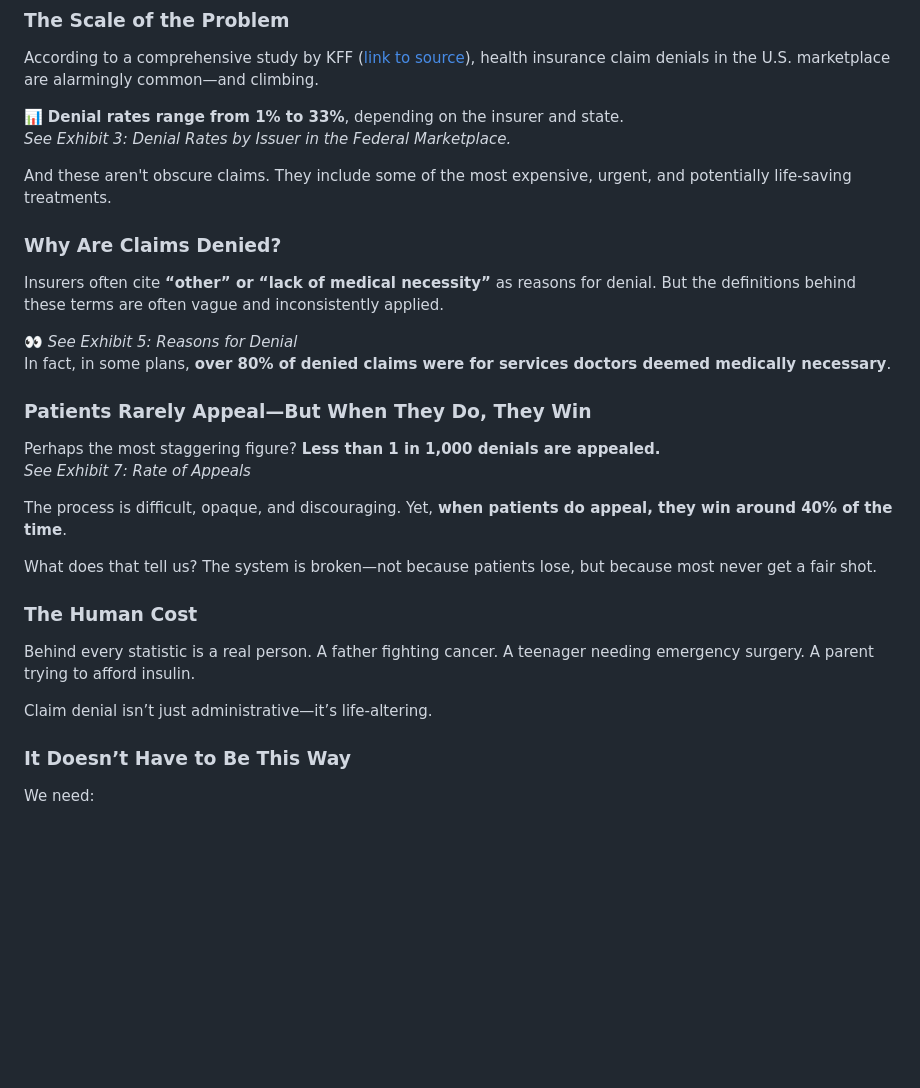
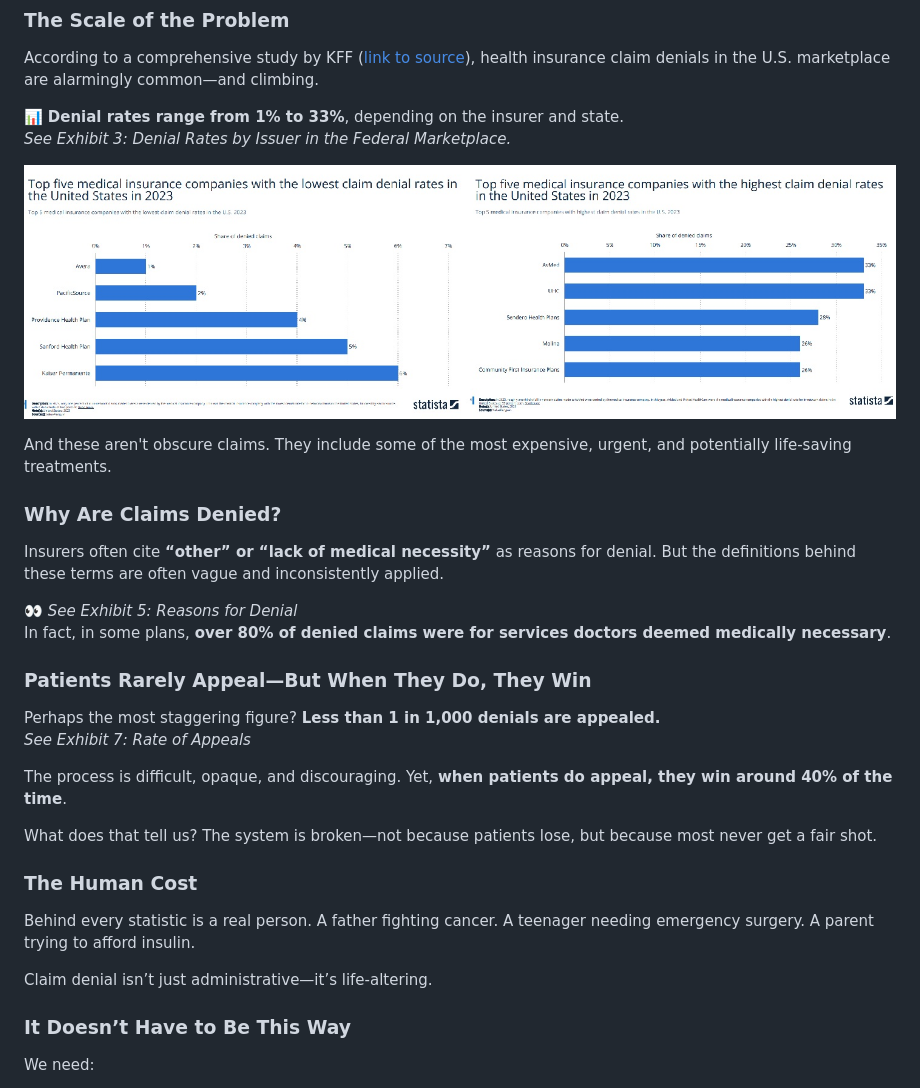
Before and after one commit to olena-ageyeva/my-blog, a Markdown page: content/blog/when-the-answer-is-“no”-the-hidden-crisis-of-health-insurance-claim-denials-in-the-u-s.md, the part around the change. Rendered like a GitHub page; pictures changed too: content/assets/claim-denials-lowest-to-highest.jpg (added); blank space fills up the shorter version.

Commit message:
Update Blog “when-the-answer-is-“no”-the-hidden-crisis-of-health-insurance-claim-denials-in-the-u-s”

```diff
--- a/content/blog/when-the-answer-is-“no”-the-hidden-crisis-of-health-insurance-claim-denials-in-the-u-s.md
+++ b/content/blog/when-the-answer-is-“no”-the-hidden-crisis-of-health-insurance-claim-denials-in-the-u-s.md
@@ -23,9 +23,9 @@ According to a comprehensive study by KFF ([link to source](https://www.kff.org)
 📊 **Denial rates range from 1% to 33%**, depending on the insurer and state.\
 *See Exhibit 3: Denial Rates by Issuer in the Federal Marketplace.*
 
+![](../assets/claim-denials-lowest-to-highest.jpg)
+
 And these aren't obscure claims. They include some of the most expensive, urgent, and potentially life-saving treatments.
-
-
 
 ### Why Are Claims Denied?
 
@@ -33,8 +33,6 @@ Insurers often cite **“other” or “lack of medical necessity”** as reason
 
 👀 *See Exhibit 5: Reasons for Denial*\
 In fact, in some plans, **over 80% of denied claims were for services doctors deemed medically necessary**.
-
-
 
 ### Patients Rarely Appeal—But When They Do, They Win
 
@@ -45,15 +43,11 @@ The process is difficult, opaque, and discouraging. Yet, **when patients do appe
 
 What does that tell us? The system is broken—not because patients lose, but because most never get a fair shot.
 
-
-
 ### The Human Cost
 
 Behind every statistic is a real person. A father fighting cancer. A teenager needing emergency surgery. A parent trying to afford insulin.
 
 Claim denial isn’t just administrative—it’s life-altering.
-
-
 
 ### It Doesn’t Have to Be This Way
 
```
